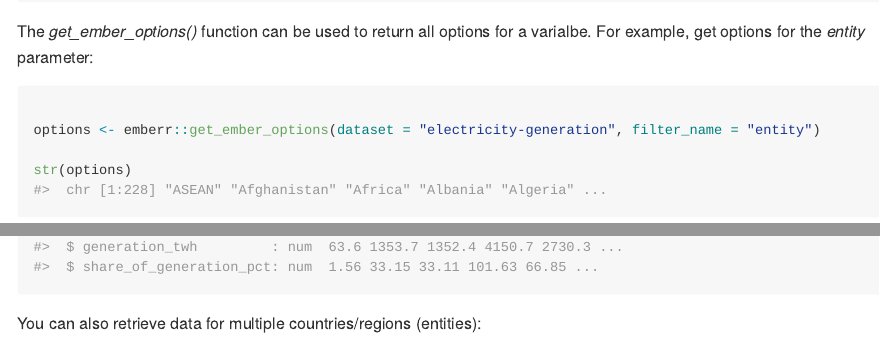
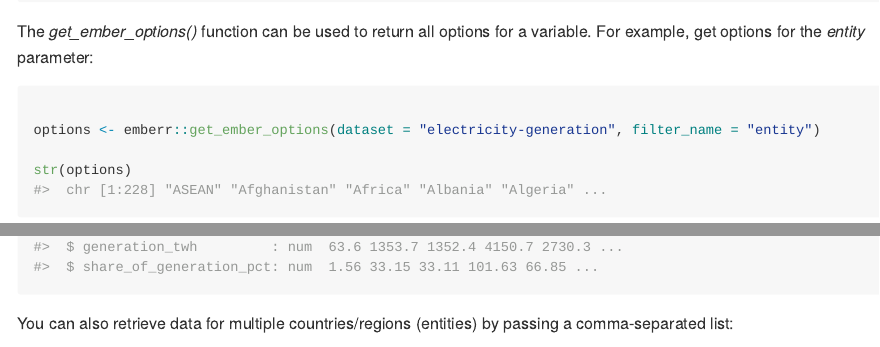
Before and after one commit to andypicke/emberr, an R Markdown document (README.Rmd): the page in a window 1100 px wide, from 2440 px down, and a second part further down, joined at a grey line. The pictures show the output file README.md that the author committed with the source, drawn offline in the style of GitHub; long lines of code are wrapped; badge pictures from the web are left out.

Commit message:
minor changes to readme

````diff
--- a/README.Rmd
+++ b/README.Rmd
@@ -89,7 +89,7 @@ gen_2023 <- emberr::get_ember_data(dataset = "electricity-generation",
 head(gen_2023)
 ```
 
-The *get_ember_options()* function can be used to return all options for a varialbe. For example, get options for the *entity* parameter:
+The *get_ember_options()* function can be used to return all options for a variable. For example, get options for the *entity* parameter:
 
 ```{r}
 
@@ -120,7 +120,7 @@ str(df_usa)
 ```
 
 
-You can also retrieve data for multiple countries/regions (entities):
+You can also retrieve data for multiple countries/regions (entities) by passing a comma-separated list:
 
 ```{r}
 
````
Also changed, not shown: README.md.
